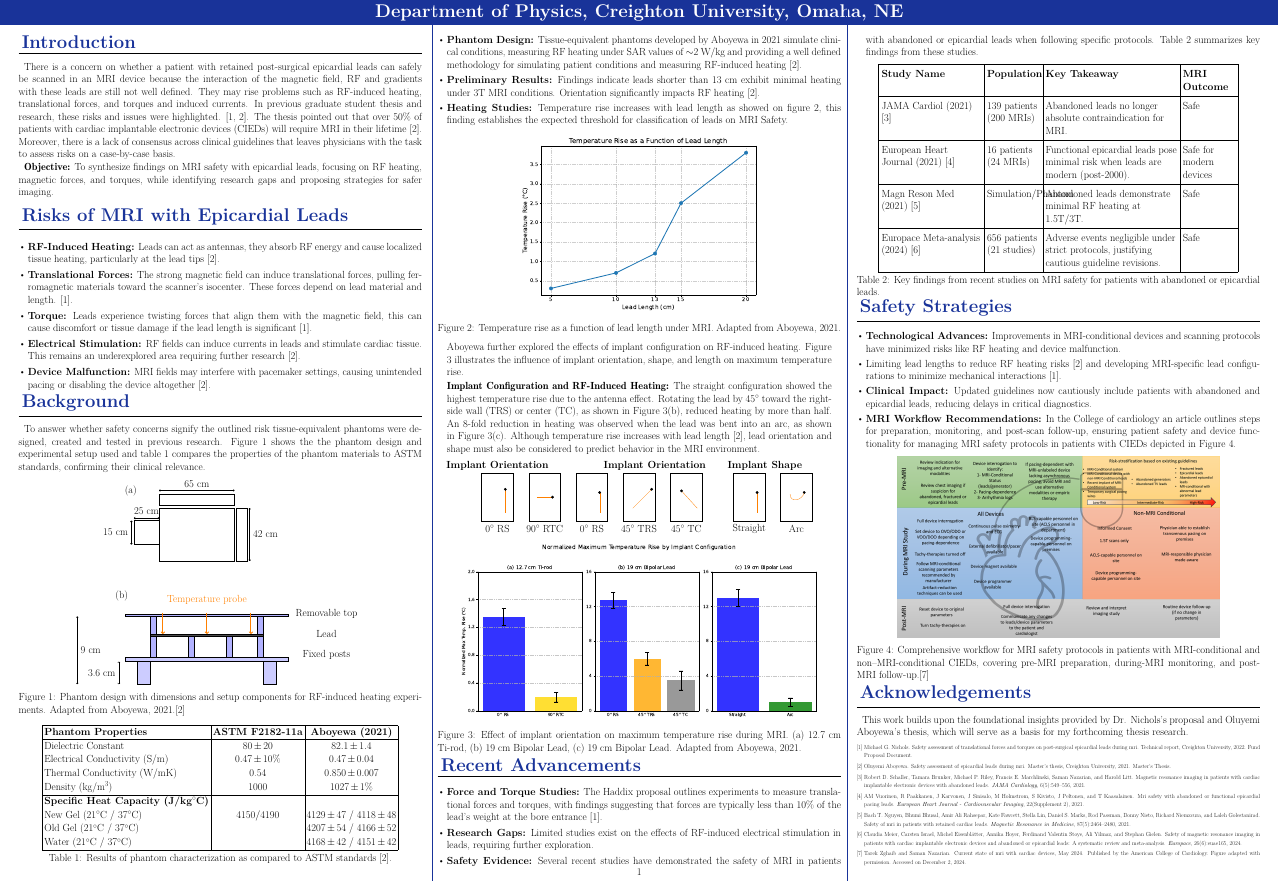
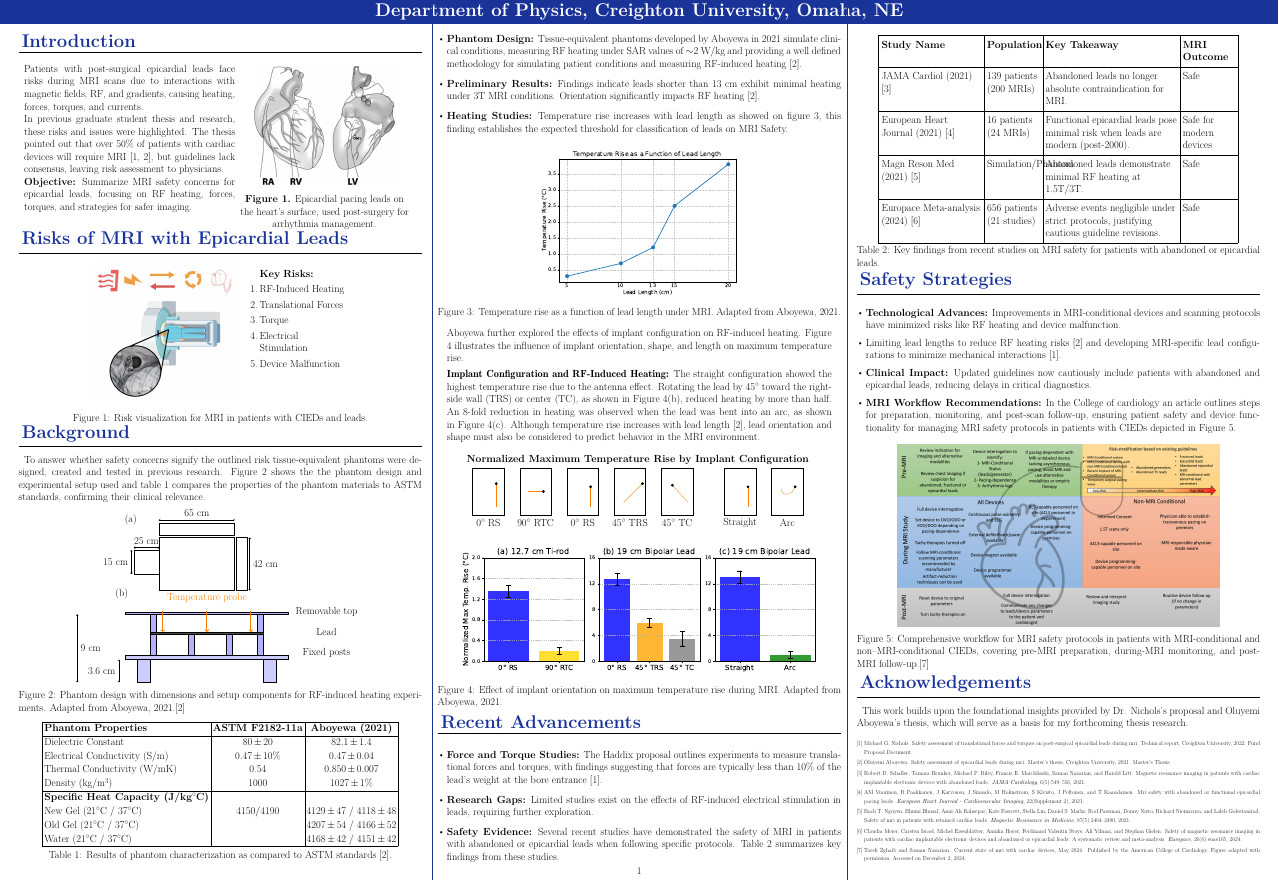
Before and after one commit to Zslw/LaTex--projects, a LaTeX document (SeminarFall2024 Poster/main.tex, which reads SeminarFall2024 Poster/figure_3_1.tex, SeminarFall2024 Poster/implant_illustrations.tex): part of the page, cut so that both start at the same text. Compiled offline with pdfLaTeX.

Commit message:
Added images and fixed sizes to fit

```diff
--- a/SeminarFall2024 Poster/figure_3_1.tex
+++ b/SeminarFall2024 Poster/figure_3_1.tex
@@ -20,7 +20,7 @@
 \draw[<->] (2,5.6) -- (8,5.6) node[midway,above] {65 cm}; % Adjusted horizontal dimension
 
 % ----------------- (b) Side View -----------------
-\begin{scope}[shift={(-.7,-8)}] % Shift the whole side view below the top view
+\begin{scope}[shift={(-.7,-5.5)}] % Shift the whole side view below the top view
 
 \node[left] at (0.5, 5.2) {(b)}; % Move label (b) to the left of the figure
 
--- a/SeminarFall2024 Poster/implant_illustrations.tex
+++ b/SeminarFall2024 Poster/implant_illustrations.tex
@@ -1,8 +1,12 @@
 % TikZ for Top Section Adjusted and Refined
 \begin{tikzpicture}[line width=0.5mm, scale=1.5]
 
+%title
+\node at (10.5, 3.5) {\textbf{Normalized Maximum Temperature Rise by Implant Configuration}};
+
+
 % First Group: Implant Orientation
-\node at (1, 3.5) {\textbf{Implant Orientation}};
+\node at (4, -1.5) {\textbf{Implant Orientation}};
 % 0° RS
 \draw[black] (0, 3) rectangle (2, 0);
 \draw[orange, thick] (1.5, 2) -- (1.5, 0.5); % Adjusted position
@@ -17,7 +21,7 @@
 
 
 % Second Group: Implant Orientation
-\node at (11, 3.5) {\textbf{Implant Orientation}};
+\node at (12, -1.5) {\textbf{Implant Orientation}};
 % 0° RS
 \draw[black] (6, 3) rectangle (8, 0);
 \draw[orange, thick] (7.5, 1.8) -- (7.5, 0.5); % Adjusted position
@@ -36,7 +40,7 @@
 \node at (13, -0.5) {45$^{\circ}$ TC};
 
 % Third Group: Implant Shape
-\node at (18, 3.5) {\textbf{Implant Shape}};
+\node at (19, -1.5) {\textbf{Implant Shape}};
 % Straight
 \draw[black] (16, 3) rectangle (18, 0);
 \draw[orange, thick] (17.5, 1.8) -- (17.5, 0.5); % Adjusted position
--- a/SeminarFall2024 Poster/main.tex
+++ b/SeminarFall2024 Poster/main.tex
@@ -15,6 +15,8 @@
 \usepackage{float}
 \usepackage{array}
 \usepackage{natbib}
+\usepackage{adjustbox}
+
 
 
 % Custom Colors (Adjust based on poster needs)
@@ -104,23 +106,65 @@
 % Introduction Section
 \posterSection{Introduction}
 %What’s the problem?
-There is a concern on whether a patient with retained post-surgical epicardial leads can safely be scanned in an MRI device because the interaction of the magnetic field, RF and gradients with these leads are still not well defined. They may rise problems such as RF-induced heating, translational forces, and torques and induced currents. In previous graduate student thesis and research, these risks and issues were highlighted.  \cite{haddix2022, aboyewa2021}. The thesis pointed out that over 50\% of patients with cardiac implantable electronic devices (CIEDs) will require MRI in their lifetime \cite{aboyewa2021}. Moreover, there is a lack of consensus across clinical guidelines that leaves physicians with the task to assess risks on a case-by-case basis.
 
-\boldtext{Objective:} To synthesize findings on MRI safety with epicardial leads, focusing on RF heating, magnetic forces, and torques, while identifying research gaps and proposing strategies for safer imaging.
+%\vspace{-1em}
+%There is a concern on whether a patient with retained post-surgical epicardial leads can safely be scanned in an MRI device because the interaction of the magnetic field, RF and gradients with these leads are still not well defined. They may rise problems such as RF-induced heating, translational forces, and torques and induced currents. In previous graduate student thesis and research, these risks and issues were highlighted.  \cite{haddix2022, aboyewa2021}. The thesis pointed out that over 50\% of patients with cardiac implantable electronic devices (CIEDs) will require MRI in their lifetime \cite{aboyewa2021}. Moreover, there is a lack of consensus across clinical guidelines that leaves physicians with the task to assess risks on a case-by-case basis.
 
-\vspace{1cm}
+%\boldtext{Objective:} To synthesize findings on MRI safety with epicardial leads, focusing on RF heating, magnetic forces, and torques, while identifying research gaps and proposing strategies for safer imaging.
 
-% Risks Section
+\begin{multicols}{2}
+	\begin{minipage}[t]{0.17\textwidth}
+		\normalsize
+		Patients with post-surgical epicardial leads face risks during MRI scans due to interactions with magnetic fields, RF, and gradients, causing heating, forces, torques, and currents.
+
+		In previous graduate student thesis and research, these risks and issues were highlighted. The thesis pointed out that over 50\% of patients with cardiac devices will require MRI \cite{haddix2022, aboyewa2021}, but guidelines lack consensus, leaving risk assessment to physicians.
+
+		\textbf{Objective:} Summarize MRI safety concerns for epicardial leads, focusing on RF heating, forces, torques, and strategies for safer imaging.
+	\end{minipage}%
+	\hfill
+	\hspace*{-0.25\linewidth} % Adjust this value to move the image slightly to the left
+	\begin{minipage}[t]{0.23\textwidth}
+		\centering
+		\includegraphics[width=0.5\linewidth]{Position-of-temporary-pacing-wires-RA-right-atrium-RV-right-ventricular-outflow.jpg} % Replace with the correct filename.
+
+		\vspace{0.5em} % Adjust spacing between image and caption
+		\parbox[t]{0.6\textwidth}{\centering
+		\textbf{Figure 1.} Epicardial pacing leads on the heart's surface, used post-surgery for arrhythmia management.}
+	\end{minipage}
+\end{multicols}
+
+
+%\vspace{-1em}
+
+% Risks Section% Risks Section
 \posterSection{Risks of MRI with Epicardial Leads}
-%Why does it matter?
-\begin{itemize}
-    \item \textbf{RF-Induced Heating:} Leads can act as antennas, they absorb RF energy and cause localized tissue heating, particularly at the lead tips \cite{aboyewa2021}.
-    \item \textbf{Translational Forces:} The strong magnetic field can induce translational forces, pulling ferromagnetic materials toward the scanner's isocenter. These forces depend on lead material and length. \cite{haddix2022}.
-    \item \textbf{Torque:} Leads experience twisting forces that align them with the magnetic field, this can cause discomfort or tissue damage if the lead length is significant \cite{haddix2022}.
-    \item \textbf{Electrical Stimulation:} RF fields can induce currents in leads and stimulate cardiac tissue. This remains an underexplored area requiring further research \cite{aboyewa2021}.
-    \item \textbf{Device Malfunction:} MRI fields may interfere with pacemaker settings, causing unintended pacing or disabling the device altogether \cite{aboyewa2021}.
-\end{itemize}
 
+\vspace{-1em} % Reduce space after section title
+
+\begin{figure}[H]
+	\centering
+	\begin{tikzpicture}
+		% Image
+		\node[anchor=north west] at (-12, 0) {\includegraphics[width=0.36 \linewidth, angle =0]{MRIRisks.PNG}};
+
+        % Itemized Overlay
+\node[anchor=north west, align=left, text width=8.5cm] at (4, -1) { % Adjust position and width
+	\textbf{Key Risks:}
+	\begin{enumerate}[align=left, leftmargin=0cm]
+		\item RF-Induced Heating
+		\item Translational Forces
+		\item Torque
+		\item Electrical Stimulation
+		\item Device Malfunction
+	\end{enumerate}
+		};
+	\end{tikzpicture}
+	\caption{Risk visualization for MRI in patients with CIEDs and leads.}
+	\label{fig:MRIRisks}
+\end{figure}
+
+
+\vspace{-0.2em} % Reduce space after section title
 % Backgorund Section
 \posterSection{Background}
 %How was it studied?
@@ -179,11 +223,22 @@ Aboyewa further explored the effects of implant configuration on RF-induced heat
 The straight configuration showed the highest temperature rise due to the antenna effect. Rotating the lead by 45$^\circ$ toward the right-side wall (TRS) or center (TC), as shown in Figure \ref{fig:implant_orientation}(b), reduced heating by more than half. An 8-fold reduction in heating was observed when the lead was bent into an arc, as shown in Figure \ref{fig:implant_orientation}(c). Although temperature rise increases with lead length \cite{aboyewa2021}, lead orientation and shape must also be considered to predict behavior in the MRI environment.
 \end{quote}
 
-\input{implant_illustrations.tex}
+
+
+% Use adjustbox to shift
+\begin{center}
+	\adjustbox{valign=t, raise=0cm, margin={-0.5cm, 0cm, -0.5cm, 0cm}}{ % Reduced top and bottom margins
+		\input{implant_illustrations.tex}
+	}
+\end{center}
+
+\vspace{-3em} % Reduce vertical spacing before the next figure
+
+
 \begin{figure}[H]
     \centering
-    \includegraphics[width=0.9\linewidth]{Figure_4_9_Implant_Configuration_Adjusted_Y.pdf}
-    \caption{Effect of implant orientation on maximum temperature rise during MRI. (a) 12.7 cm Ti-rod, (b) 19 cm Bipolar Lead, (c) 19 cm Bipolar Lead. Adapted from Aboyewa, 2021.}
+    \includegraphics[width=0.9\linewidth]{Figure_4_9_Implant_Configuration_Adjusted_Y_Small.pdf}
+    \caption{Effect of implant orientation on maximum temperature rise during MRI. Adapted from Aboyewa, 2021.}
     \label{fig:implant_orientation}
 \end{figure}
 
```
Also changed, not shown: PHY661 PETMRVSCT/main.bbl, SeminarFall2024 Poster/FigTab.pdf, SeminarFall2024 Poster/Figure_4_9_Implant_Configuration_Adjusted_Y_Small.pdf (added), SeminarFall2024 Poster/MRIRisks.PNG (added), SeminarFall2024 Poster/Position-of-temporary-pacing-wires-RA-right-atrium-RV-right-ventricular-outflow.jpg (added), SeminarFall2024 Poster/main.pdf, SeminarFall2024 Poster/main.tex (2 more changed lines), 2 other files.
